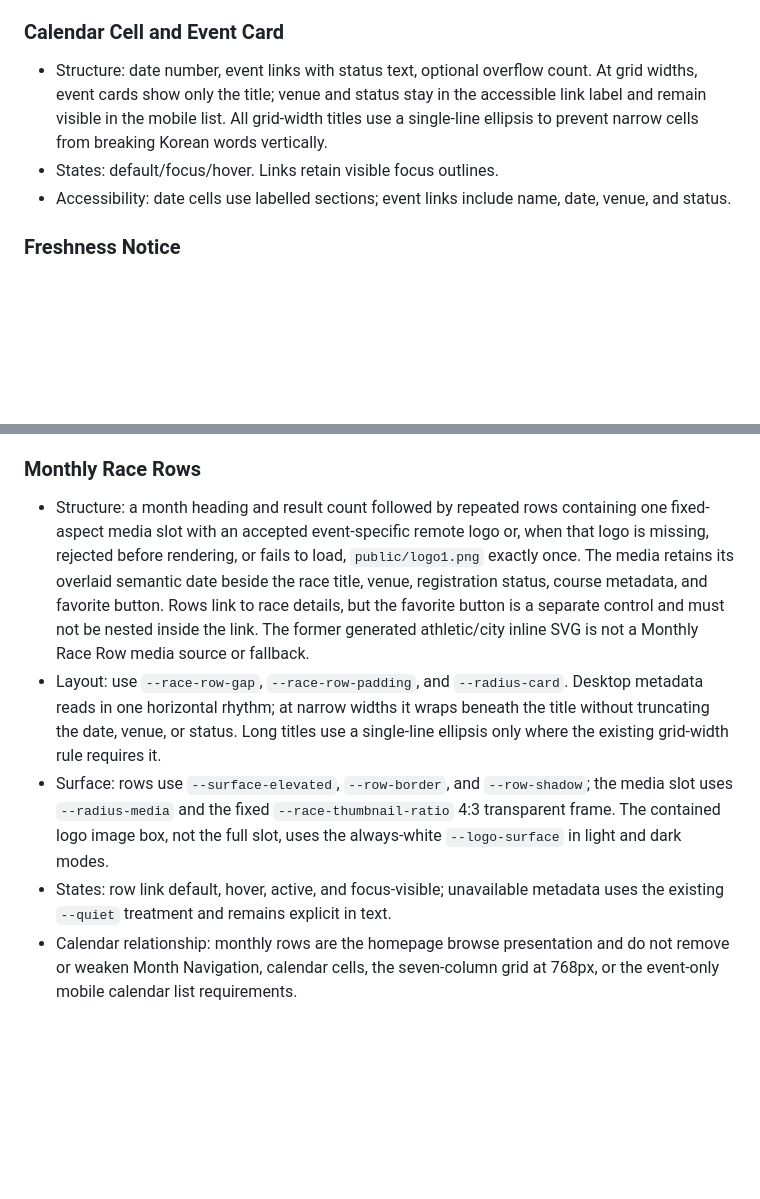
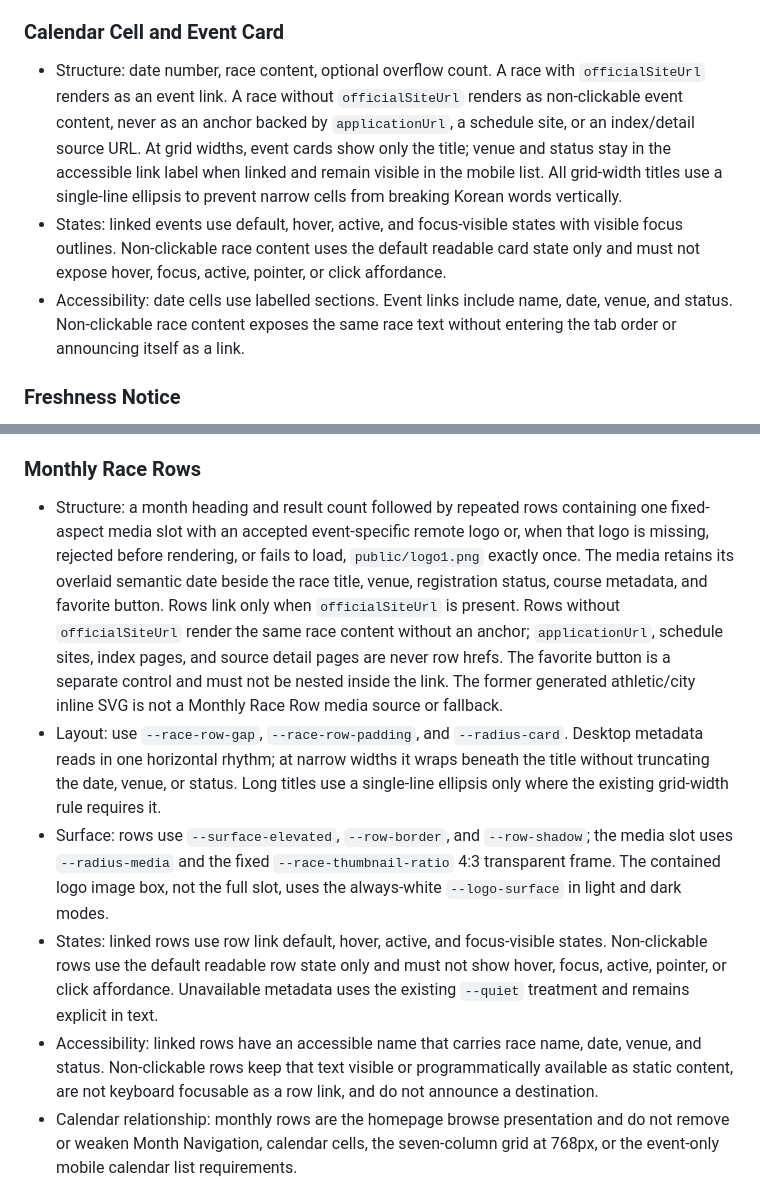
Before and after one commit to hsleeprivate10/marathon_public, a Markdown page: DESIGN.md, 2 parts joined by grey strips. GitHub-like rendering; blank space fills up the shorter version.

```diff
--- a/DESIGN.md
+++ b/DESIGN.md
@@ -58,9 +58,9 @@ Content is constrained to 1200px. At 375px the calendar becomes an event-only li
 - Accessibility: every control has a visible label; filtering never relies on color.
 
 ### Calendar Cell and Event Card
-- Structure: date number, event links with status text, optional overflow count. At grid widths, event cards show only the title; venue and status stay in the accessible link label and remain visible in the mobile list. All grid-width titles use a single-line ellipsis to prevent narrow cells from breaking Korean words vertically.
-- States: default/focus/hover. Links retain visible focus outlines.
-- Accessibility: date cells use labelled sections; event links include name, date, venue, and status.
+- Structure: date number, race content, optional overflow count. A race with `officialSiteUrl` renders as an event link. A race without `officialSiteUrl` renders as non-clickable event content, never as an anchor backed by `applicationUrl`, a schedule site, or an index/detail source URL. At grid widths, event cards show only the title; venue and status stay in the accessible link label when linked and remain visible in the mobile list. All grid-width titles use a single-line ellipsis to prevent narrow cells from breaking Korean words vertically.
+- States: linked events use default, hover, active, and focus-visible states with visible focus outlines. Non-clickable race content uses the default readable card state only and must not expose hover, focus, active, pointer, or click affordance.
+- Accessibility: date cells use labelled sections. Event links include name, date, venue, and status. Non-clickable race content exposes the same race text without entering the tab order or announcing itself as a link.
 
 ### Freshness Notice
 - Structure: generated timestamp; when collection is partial, the text also names each failed source ID.
@@ -125,10 +125,11 @@ Content is constrained to 1200px. At 375px the calendar becomes an event-only li
 - Accessibility: selecting a specific year or month moves focus to the first visible month heading when a result exists. Headings retain the visible page focus treatment, and filtering has no motion dependency.
 
 ### Monthly Race Rows
-- Structure: a month heading and result count followed by repeated rows containing one fixed-aspect media slot with an accepted event-specific remote logo or, when that logo is missing, rejected before rendering, or fails to load, `public/logo1.png` exactly once. The media retains its overlaid semantic date beside the race title, venue, registration status, course metadata, and favorite button. Rows link to race details, but the favorite button is a separate control and must not be nested inside the link. The former generated athletic/city inline SVG is not a Monthly Race Row media source or fallback.
+- Structure: a month heading and result count followed by repeated rows containing one fixed-aspect media slot with an accepted event-specific remote logo or, when that logo is missing, rejected before rendering, or fails to load, `public/logo1.png` exactly once. The media retains its overlaid semantic date beside the race title, venue, registration status, course metadata, and favorite button. Rows link only when `officialSiteUrl` is present. Rows without `officialSiteUrl` render the same race content without an anchor; `applicationUrl`, schedule sites, index pages, and source detail pages are never row hrefs. The favorite button is a separate control and must not be nested inside the link. The former generated athletic/city inline SVG is not a Monthly Race Row media source or fallback.
 - Layout: use `--race-row-gap`, `--race-row-padding`, and `--radius-card`. Desktop metadata reads in one horizontal rhythm; at narrow widths it wraps beneath the title without truncating the date, venue, or status. Long titles use a single-line ellipsis only where the existing grid-width rule requires it.
 - Surface: rows use `--surface-elevated`, `--row-border`, and `--row-shadow`; the media slot uses `--radius-media` and the fixed `--race-thumbnail-ratio` 4:3 transparent frame. The contained logo image box, not the full slot, uses the always-white `--logo-surface` in light and dark modes.
-- States: row link default, hover, active, and focus-visible; unavailable metadata uses the existing `--quiet` treatment and remains explicit in text.
+- States: linked rows use row link default, hover, active, and focus-visible states. Non-clickable rows use the default readable row state only and must not show hover, focus, active, pointer, or click affordance. Unavailable metadata uses the existing `--quiet` treatment and remains explicit in text.
+- Accessibility: linked rows have an accessible name that carries race name, date, venue, and status. Non-clickable rows keep that text visible or programmatically available as static content, are not keyboard focusable as a row link, and do not announce a destination.
 - Calendar relationship: monthly rows are the homepage browse presentation and do not remove or weaken Month Navigation, calendar cells, the seven-column grid at 768px, or the event-only mobile calendar list requirements.
 
 ### Favorite Button
```
Also changed, not shown: README.md (+2 -2 lines).
